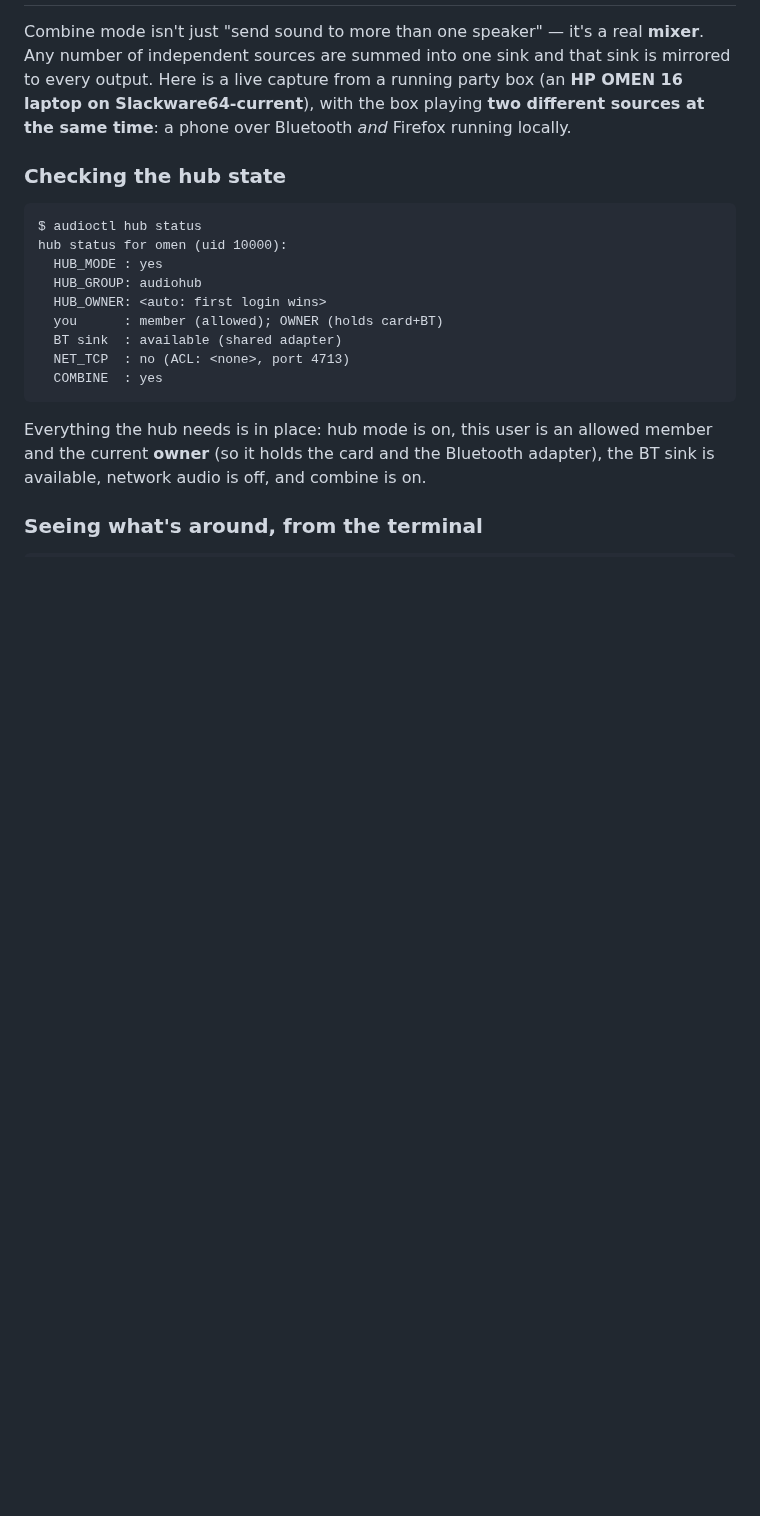
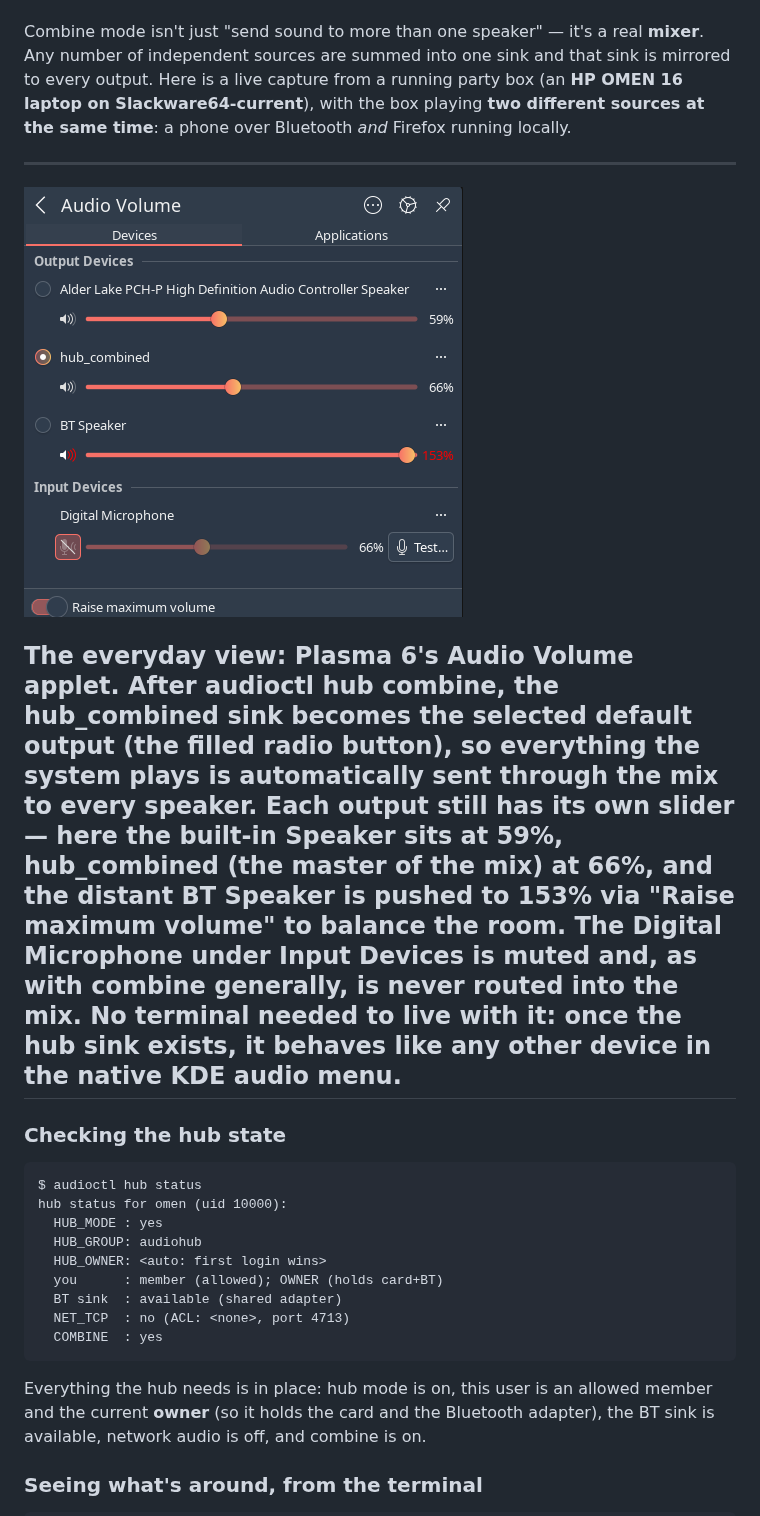
Before and after one commit to rizitis/audiod, a Markdown page: COMBINE-EXAMPLE.md, the part around one of its changes. GitHub-like rendering; pictures changed too: orign.png (added); blank space fills up the shorter version.

Commit message:
Last PoC...
Signed-off-by: Anagnostakis Ioannis <elahistos@yahoo.gr>

```diff
--- a/COMBINE-EXAMPLE.md
+++ b/COMBINE-EXAMPLE.md
@@ -6,6 +16,21 @@ sink is mirrored to every output. Here is a live capture from a running party
 box (an **HP OMEN 16 laptop on Slackware64-current**), with the box playing
 **two different sources at the same time**: a phone over Bluetooth *and* Firefox
 running locally.
+
+---
+![hub_combined in Plasma 6 Volume App](orign.png)
+
+The everyday view: Plasma 6's Audio Volume applet. After audioctl hub combine,
+the hub_combined sink becomes the selected default output (the filled
+radio button), so everything the system plays is automatically sent through the
+mix to every speaker. Each output still has its own slider — here the built-in
+Speaker sits at 59%, hub_combined (the master of the mix) at 66%, and the
+distant BT Speaker is pushed to 153% via "Raise maximum volume" to balance
+the room. The Digital Microphone under Input Devices is muted and, as with
+combine generally, is never routed into the mix. No terminal needed to live with
+it: once the hub sink exists, it behaves like any other device in the native KDE
+audio menu.
+---
 
 ### Checking the hub state
 
```
Also changed, not shown: other parts of COMBINE-EXAMPLE.md (+10 -0 lines), combined.png (added).
